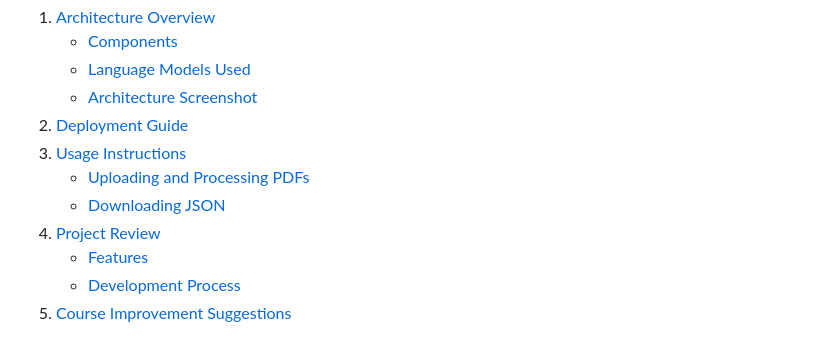
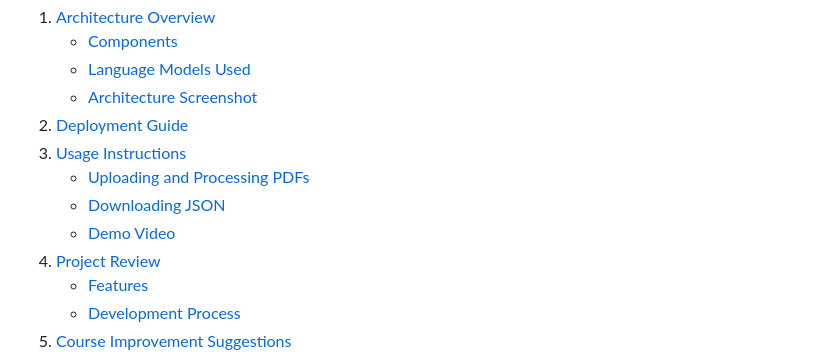
Before and after one commit to Simulation-of-AI-agents/Chat-to-PDF, a Markdown page: README.md, the part around the change. Rendered like a GitHub page.

```diff
--- a/README.md
+++ b/README.md
@@ -16,6 +16,7 @@ YOLOPDF is a project developed by Jonathan, Walid, and Mika for the "Simulation
 3. [Usage Instructions](#usage-instructions)
    - [Uploading and Processing PDFs](#uploading-and-processing-pdfs)
    - [Downloading JSON](#downloading-json)
+   - [Demo Video](#demo-video)
 4. [Project Review](#project-review)
    - [Features](#features)
    - [Development Process](#development-process)
```
